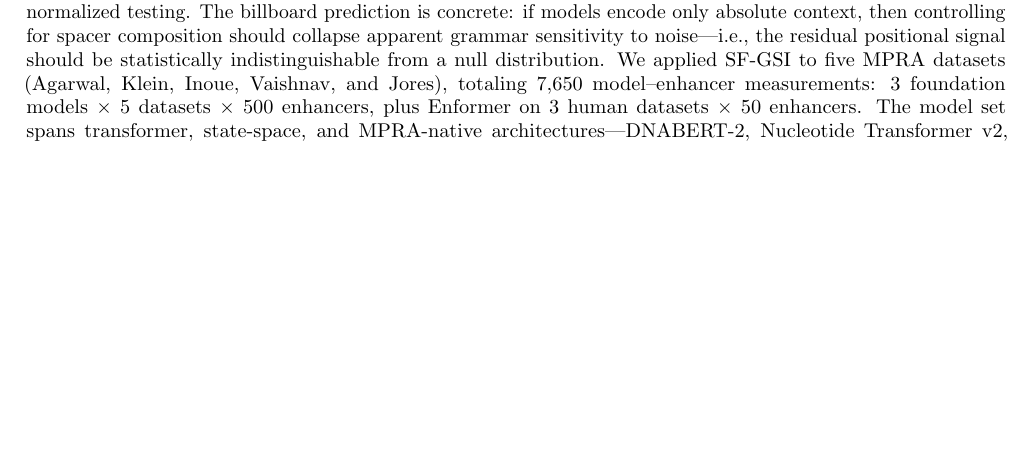
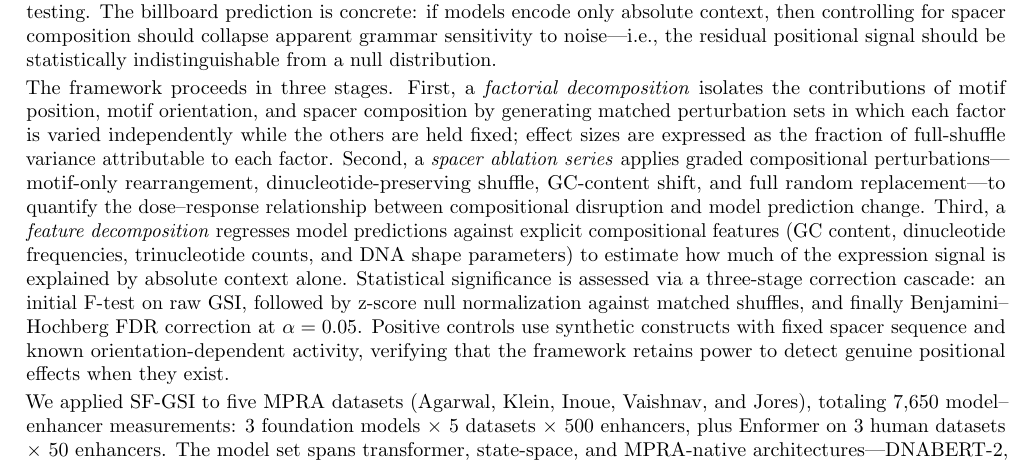
Before and after one commit to bryanc5864/GRAMLANG, a LaTeX document (abstract/ismb_abstract.tex): part of page 1 of 2, cut so that both start at the same text, the shorter picture padded with empty space. Compiled offline with pdfLaTeX.

Commit message:
Expand Methods with factorial decomposition, ablation series, feature regression, correction cascade, and positive control details

```diff
--- a/abstract/ismb_abstract.tex
+++ b/abstract/ismb_abstract.tex
@@ -59,6 +59,14 @@ We test this hypothesis directly using a spacer-factored grammar sensitivity fra
 
 SF-GSI computes a grammar sensitivity index, $GSI = \sigma(\hat{y}) / |\mu(\hat{y})|$, over vocabulary-preserving motif shuffles and factors the response into positional versus absolute context using matched-spacer perturbations and null-normalized testing.
 The billboard prediction is concrete: if models encode only absolute context, then controlling for spacer composition should collapse apparent grammar sensitivity to noise---i.e., the residual positional signal should be statistically indistinguishable from a null distribution.
+
+The framework proceeds in three stages.
+First, a \textit{factorial decomposition} isolates the contributions of motif position, motif orientation, and spacer composition by generating matched perturbation sets in which each factor is varied independently while the others are held fixed; effect sizes are expressed as the fraction of full-shuffle variance attributable to each factor.
+Second, a \textit{spacer ablation series} applies graded compositional perturbations---motif-only rearrangement, dinucleotide-preserving shuffle, GC-content shift, and full random replacement---to quantify the dose--response relationship between compositional disruption and model prediction change.
+Third, a \textit{feature decomposition} regresses model predictions against explicit compositional features (GC content, dinucleotide frequencies, trinucleotide counts, and DNA shape parameters) to estimate how much of the expression signal is explained by absolute context alone.
+Statistical significance is assessed via a three-stage correction cascade: an initial F-test on raw GSI, followed by z-score null normalization against matched shuffles, and finally Benjamini--Hochberg FDR correction at $\alpha = 0.05$.
+Positive controls use synthetic constructs with fixed spacer sequence and known orientation-dependent activity, verifying that the framework retains power to detect genuine positional effects when they exist.
+
 We applied SF-GSI to five MPRA datasets (Agarwal, Klein, Inoue, Vaishnav, and Jores), totaling 7,650 model--enhancer measurements: 3 foundation models $\times$ 5 datasets $\times$ 500 enhancers, plus Enformer on 3 human datasets $\times$ 50 enhancers.
 The model set spans transformer, state-space, and MPRA-native architectures---DNABERT-2, Nucleotide Transformer v2, HyenaDNA, Enformer, and PARM~[4--7]---ensuring that conclusions are not artifacts of a single model family. Code: \url{https://github.com/bryanc5864/GRAMLANG}.
 \begin{figure}[H]
```
Also changed, not shown: abstract/ismb_abstract.pdf.
